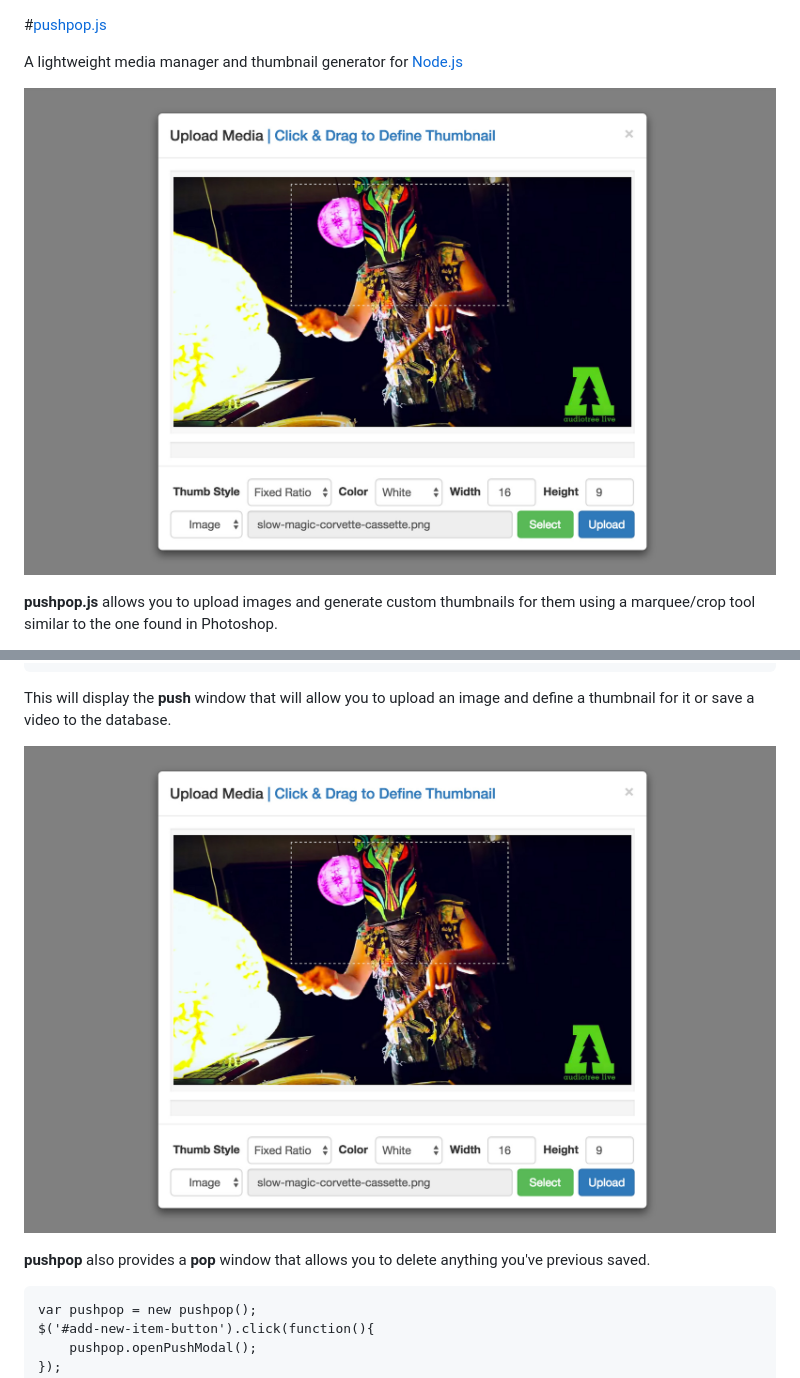
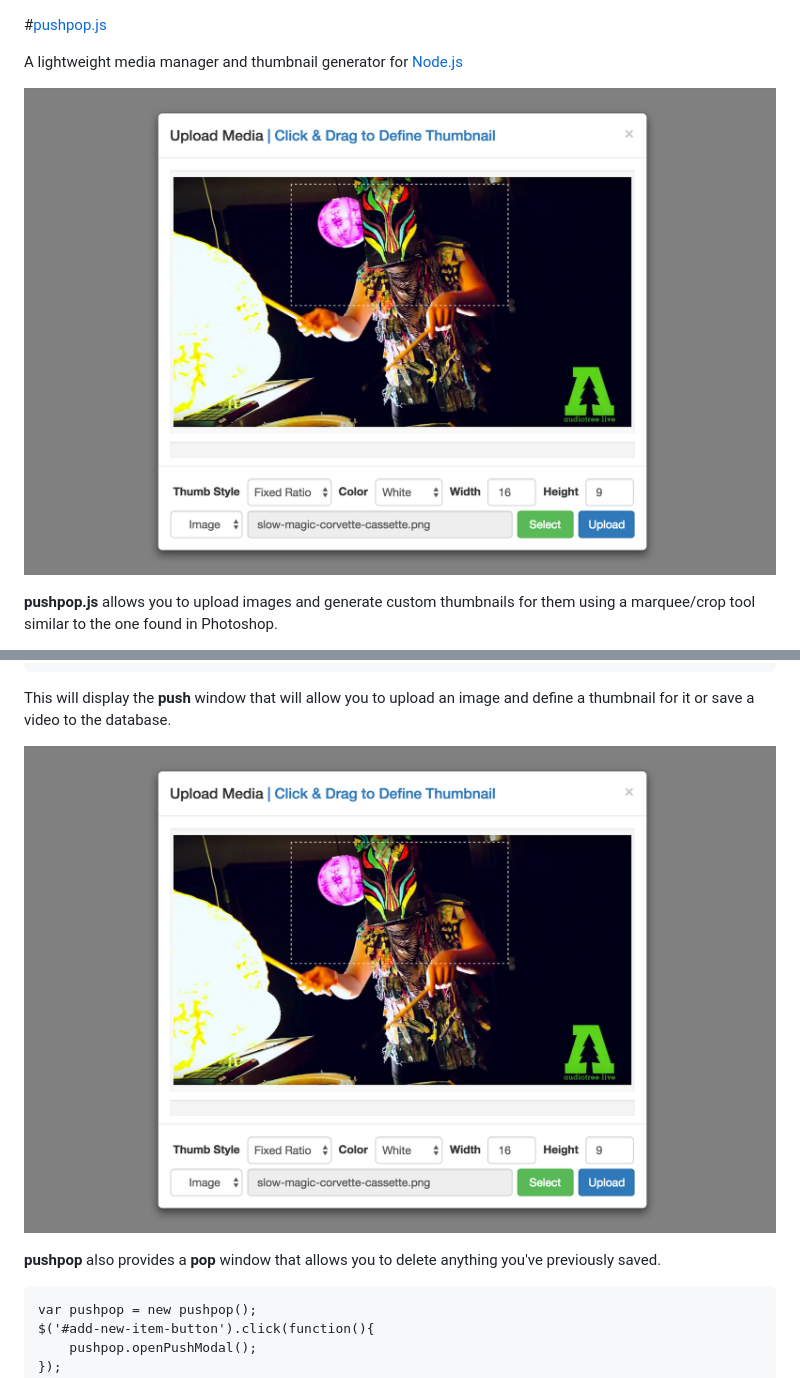
Before and after one commit to braitsch/pushpop.js, a Markdown page: readme.md, 2 parts joined by grey strips. Rendered like a GitHub page.

Commit message:
updated readme images

```diff
--- a/readme.md
+++ b/readme.md
@@ -2,7 +2,7 @@
 
 A lightweight media manager and thumbnail generator for [Node.js](https://nodejs.org)
 
-[![pushpop-modal](./readme.img/pushpop-modal.png?raw=true)](http://pushpop.herokuapp.com)
+[![pushpop-modal](./readme.img/pushpop-modal-push.png?raw=true)](http://pushpop.herokuapp.com)
 
 **pushpop.js** allows you to upload images and generate custom thumbnails for them using a marquee/crop tool similar to the one found in Photoshop.
 
@@ -129,9 +129,9 @@ To display the **push** window simply tell **pushpop** to show it whenever an ev
 
 This will display the **push** window that will allow you to upload an image and define a thumbnail for it or save a video to the database.
 
-[![pushpop-modal](./readme.img/pushpop-modal.png?raw=true)](http://pushpop.herokuapp.com)
+[![pushpop-modal](./readme.img/pushpop-modal-push.png?raw=true)](http://pushpop.herokuapp.com)
 
-**pushpop** also provides a **pop** window that allows you to delete anything you've previous saved.
+**pushpop** also provides a **pop** window that allows you to delete anything you've previously saved.
 
 	var pushpop = new pushpop();
 	$('#add-new-item-button').click(function(){
```
Also changed, not shown: readme.img/pushpop-modal-pop-org.png (deleted), readme.img/pushpop-modal-push.png (renamed from readme.img/pushpop-modal.png).
